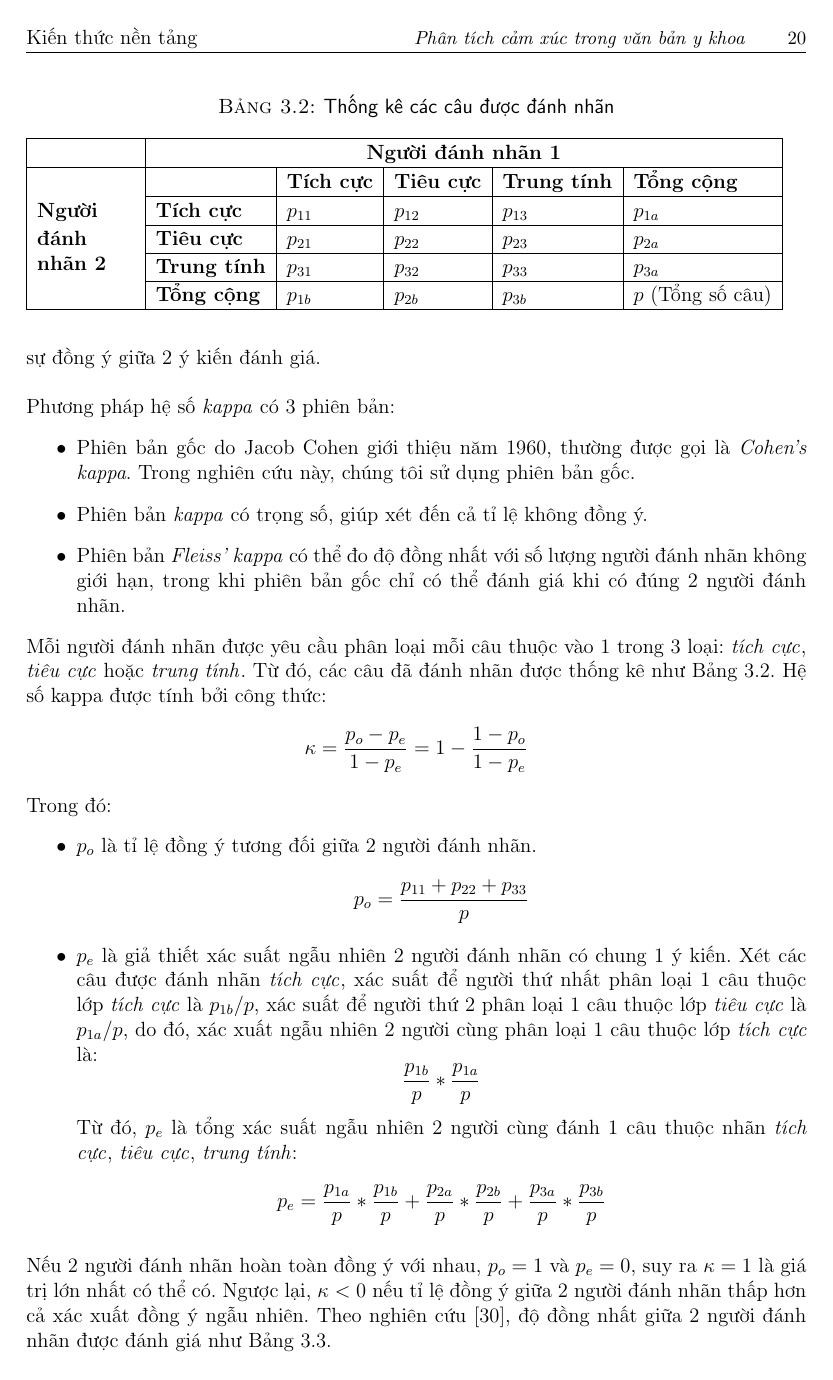
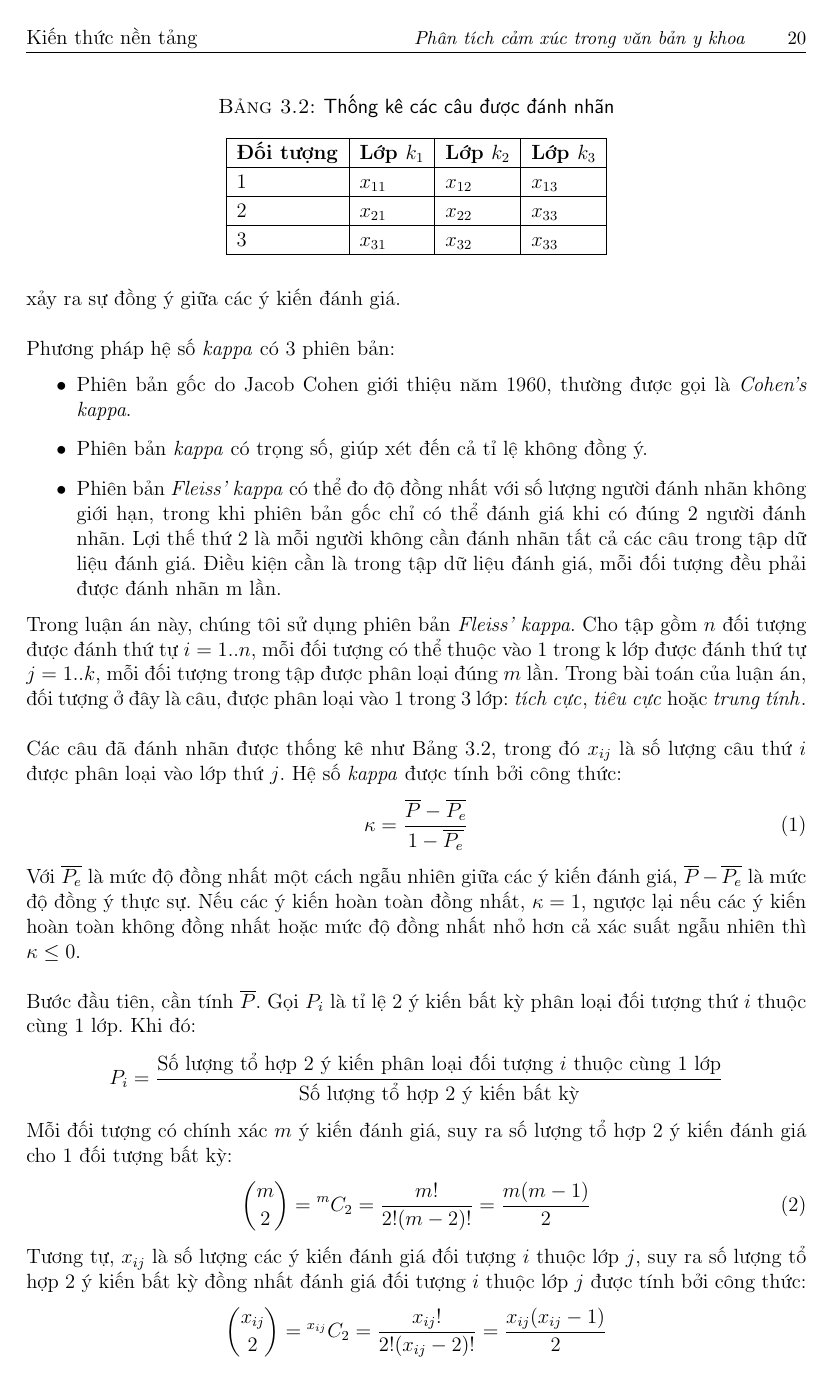
Before and after one commit to ductri/ThesisReport, a LaTeX document (main.tex, which reads sections/kien-thuc-nen-tang.tex): page 21 of 64 before the commit and page 21 of 65 after it. Compiled offline with pdfLaTeX.

Commit message:
fleiss's kappa

```diff
--- a/main.tex
+++ b/main.tex
@@ -66,6 +66,8 @@ showstringspaces=false,
     breakatwhitespace=false
 }
 \usepackage{chngcntr}
+\usepackage{amsmath}
+\newcommand*{\Comb}[2]{{}^{#1}C_{#2}}%
 
 \counterwithin{figure}{section}
 \counterwithin{table}{section}
--- a/sections/kien-thuc-nen-tang.tex
+++ b/sections/kien-thuc-nen-tang.tex
@@ -137,39 +137,49 @@ Mô hình SVM dạng chuẩn như trên chỉ giúp phân loại dữ liệu th
 \label{tab:svmclass}
 \end{table}
 Bảng~\ref{tab:svmclass} minh họa phương pháp phân loại OvA: kết hợp nhiều mô hình SVM để phân loại dữ liệu. Trong đó, mỗi SVM giúp phân loại một lớp dữ liệu tương ứng với các lớp khác. Cụ thể với bài toán phân tích cảm xúc trong văn bản y khoa đã đề cập, ta cần ba mô hình SVM: SVM\textsubscript{1} phân loại dữ liệu thành lớp \tichcuc với lớp \textit{Không tích cực} (bao gồm \tieucuc và \trungtinh), SVM\textsubscript{2} phân loại dữ liệu thành lớp \tieucuc với lớp \textit{Không tiêu cực} (bao gồm \tichcuc và \trungtinh), và tương tự với SVM\textsubscript{3}. Khi xuất hiện một điểm dữ liệu mới, dữ liệu đó sẽ được phân loại qua tất cả những lớp SVM đã được xây dựng.
-
-\subsection{Phương pháp đánh giá độ đồng nhất Cohen's kappa}
-Hệ số \term{Cohen's kappa}, gọi tắt là \term{kappa}, ký hiệu $\kappa$, là hệ số đánh giá mức độ đồng ý của 2 ý kiến đánh giá trên cùng 1 tập các đối tượng được đánh giá. Trong nghiên cứu này, chúng tôi sử dụng $\kappa$ để đánh giá mức độ đồng ý của 2 người đánh nhãn trên tập dữ liệu. Phương pháp này được đánh giá cao bởi vì $\kappa$ có xem xét đến xác xuất ngẫu nhiên xảy ra sự đồng ý giữa 2 ý kiến đánh giá.\\
+\subsection{Phương pháp đánh giá độ đồng nhất Fleiss's kappa}
+Hệ số \term{Fleiss's kappa}, gọi tắt là \term{kappa}, ký hiệu $\kappa$, là hệ số đánh giá mức độ đồng ý của các ý kiến đánh giá trên cùng 1 tập các đối tượng được đánh giá. Trong nghiên cứu này, chúng tôi sử dụng $\kappa$ để đánh giá mức độ đồng ý của những người đánh nhãn trên tập dữ liệu. Phương pháp này được đánh giá cao bởi vì $\kappa$ có xem xét đến xác xuất ngẫu nhiên xảy ra sự đồng ý giữa các ý kiến đánh giá.\\
 
 Phương pháp hệ số \term{kappa} có 3 phiên bản:
 \begin{itemize}
-\item[•] Phiên bản gốc do Jacob Cohen giới thiệu năm 1960, thường được gọi là \term{Cohen's kappa}. Trong nghiên cứu này, chúng tôi sử dụng phiên bản gốc.
+\item[•] Phiên bản gốc do Jacob Cohen giới thiệu năm 1960, thường được gọi là \term{Cohen's kappa}.
 \item[•] Phiên bản \term{kappa} có trọng số, giúp xét đến cả tỉ lệ không đồng ý.
-\item[•] Phiên bản \term{Fleiss' kappa} có thể đo độ đồng nhất với số lượng người đánh nhãn không giới hạn, trong khi phiên bản gốc chỉ có thể đánh giá khi có đúng 2 người đánh nhãn.
+\item[•] Phiên bản \term{Fleiss' kappa} có thể đo độ đồng nhất với số lượng người đánh nhãn không giới hạn, trong khi phiên bản gốc chỉ có thể đánh giá khi có đúng 2 người đánh nhãn. Lợi thế thứ 2 là mỗi người không cần đánh nhãn tất cả các câu trong tập dữ liệu đánh giá. Điều kiện cần là trong tập dữ liệu đánh giá, mỗi đối tượng đều phải được đánh nhãn m lần.
 \end{itemize}
-Mỗi người đánh nhãn được yêu cầu phân loại mỗi câu thuộc vào 1 trong 3 loại: \tichcuc, \tieucuc hoặc \trungtinh. Từ đó, các câu đã đánh nhãn được thống kê như Bảng \ref{table:kappa}.
+Trong luận án này, chúng tôi sử dụng phiên bản \term{Fleiss' kappa}.
 \begin{table}[t]
+\centering
 \caption{Thống kê các câu được đánh nhãn} \label{table:kappa}
-\begin{tabular}{|m{2cm}|l|l|l|l|l|}
+\begin{tabular}{| l | l | l | l |}
 \hline
-	& \multicolumn{5}{c|}{\textbf{Người đánh nhãn 1}}                                                                \\ \hline
-\multirow{5}{2cm}{\textbf{Người đánh nhãn 2}} & \textbf{}           & \textbf{Tích cực} & \textbf{Tiêu cực} & \textbf{Trung tính} & \textbf{Tổng cộng}         \\ \cline{2-6}
-                                            & \textbf{Tích cực}   & $p_{11}$          & $p_{12}$          & $p_{13}$            & $p_{1a}$                      \\ \cline{2-6}
-                                            & \textbf{Tiêu cực}   & $p_{21}$          & $p_{22}$          & $p_{23}$            & $p_{2a}$                      \\ \cline{2-6}
-                                            & \textbf{Trung tính} & $p_{31}$          & $p_{32}$          & $p_{33}$            & $p_{3a}$                      \\ \cline{2-6}
-                                            & \textbf{Tổng cộng}  & $p_{1b}$             & $p_{2b}$             & $p_{3b}$               & $p$ (Tổng số câu) \\ \hline
+\textbf{Đối tượng} & \textbf{Lớp $k_1$} & \textbf{Lớp $k_2$} & \textbf{Lớp $k_3$} \\
+\hline
+1            & $x_{11}$             & $x_{12}$               & $x_{13}$             \\
+\hline
+2            & $x_{21}$             & $x_{22}$              & $x_{33}$             \\
+\hline
+3            & $x_{31}$             & $x_{32}$              & $x_{33}$            \\
+\hline
 \end{tabular}
 \end{table}
-Hệ số kappa được tính bởi công thức:
-$$\kappa = \dfrac{p_o - p_e}{1 - p_e} = 1 - \dfrac{1-p_o}{1-p_e}$$
-Trong đó:
-\begin{itemize}
-\item[•] $p_o$ là tỉ lệ đồng ý tương đối giữa 2 người đánh nhãn. \\
-$$p_o = \dfrac{p_{11}+p_{22}+p_{33}}{p}$$
-\item[•] $p_e$ là giả thiết xác suất ngẫu nhiên 2 người đánh nhãn có chung 1 ý kiến. Xét các câu được đánh nhãn \tichcuc, xác suất để người thứ nhất phân loại 1 câu thuộc lớp \tichcuc là $p_{1b}/p$, xác suất để người thứ 2 phân loại 1 câu thuộc lớp \tieucuc là $p_{1a}/p$, do đó, xác xuất ngẫu nhiên 2 người cùng phân loại 1 câu thuộc lớp \tichcuc là:
-$$\dfrac{p_{1b}}{p} * \dfrac{p_{1a}}{p}$$
-Từ đó, $p_e$ là tổng xác suất ngẫu nhiên 2 người cùng đánh 1 câu thuộc nhãn \tichcuc, \tieucuc, \trungtinh:
-$$p_e = \frac{p_{1a}}{p}*\frac{p_{1b}}{p} + \frac{p_{2a}}{p}*\frac{p_{2b}}{p} + \frac{p_{3a}}{p}*\frac{p_{3b}}{p}$$
-\end{itemize}
+Cho tập gồm $n$ đối tượng được đánh thứ tự $i=1..n$, mỗi đối tượng có thể thuộc vào 1 trong k lớp được đánh thứ tự $j=1..k$, mỗi đối tượng trong tập được phân loại đúng $m$ lần. Trong bài toán của luận án, đối tượng ở đây là câu, được phân loại vào 1 trong 3 lớp: \tichcuc, \tieucuc hoặc \trungtinh.\\
 
-Nếu 2 người đánh nhãn hoàn toàn đồng ý với nhau, $p_o=1$ và $p_e = 0$, suy ra $\kappa=1$ là giá trị lớn nhất có thể có. Ngược lại, $\kappa<0$ nếu tỉ lệ đồng ý giữa 2 người đánh nhãn thấp hơn cả xác xuất đồng ý ngẫu nhiên. Theo nghiên cứu \cite{Viera2005}, độ đồng nhất giữa 2 người đánh nhãn được đánh giá như Bảng \ref{table:thang-do-kappa}.
+ Các câu đã đánh nhãn được thống kê như Bảng \ref{table:kappa}, trong đó $x_{ij}$ là số lượng câu thứ $i$ được phân loại vào lớp thứ $j$.
+Hệ số \term{kappa} được tính bởi công thức:
+\begin{equation} \label{eq:0}
+\kappa = \dfrac{\overline{P} - \overline{P_e}}{1 - \overline{P_e}}
+\end{equation}
+Với $\overline{P_e}$ là mức độ đồng nhất một cách ngẫu nhiên giữa các ý kiến đánh giá, $\overline{P} - \overline{P_e}$ là mức độ đồng ý thực sự. Nếu các ý kiến hoàn toàn đồng nhất, $\kappa=1$, ngược lại nếu các ý kiến hoàn toàn không đồng nhất hoặc mức độ đồng nhất nhỏ hơn cả xác suất ngẫu nhiên thì $\kappa \leq 0$.\\
+
+Bước đầu tiên, cần tính $\overline{P}$. Gọi $P_i$ là tỉ lệ 2 ý kiến bất kỳ phân loại đối tượng thứ $i$ thuộc cùng 1 lớp. Khi đó:
+$$P_i = \dfrac{\text{Số lượng tổ hợp 2 ý kiến phân loại đối tượng } i \text{ thuộc cùng 1 lớp}}{\text{Số lượng tổ hợp 2 ý kiến bất kỳ}}$$
+Mỗi đối tượng có chính xác $m$ ý kiến đánh giá, suy ra số lượng tổ hợp 2 ý kiến đánh giá cho 1 đối tượng bất kỳ:
+\begin{equation}\label{eq:1}
+\binom m2=\Comb{m}{2}=\frac{m!}{2!(m-2)!} = \dfrac{m(m-1)}{2}
+\end{equation}
+Tương tự, $x_{ij}$ là số lượng các ý kiến đánh giá đối tượng $i$ thuộc lớp $j$, suy ra số lượng tổ hợp 2 ý kiến bất kỳ đồng nhất đánh giá đối tượng $i$ thuộc lớp $j$ được tính bởi công thức:
+$$\binom {x_{ij}}2=\Comb{x_{ij}}{2}=\frac{x_{ij}!}{2!(x_{ij}-2)!} = \dfrac{x_{ij}(x_{ij}-1)}{2}$$
+Từ đó, số lượng tổ hợp 2 ý kiến đánh giá đối tượng $i$ thuộc cùng 1 lớp là:
+\begin{equation}\label{eq:2}
+\sum_{j=1}^{k}\dfrac{x_{ij}(x_{ij}-1)}{2}
+\end{equation}
```
Also changed, not shown: sections/thi-nghiem-va-phan-tich.tex (+56 -55 lines), hinh/socau_vs_f.png, hinh/socau_vs_tuvung.png, main.tex (19 more changed lines), sections/kien-thuc-nen-tang.tex (18 more changed lines), 1 other file.
